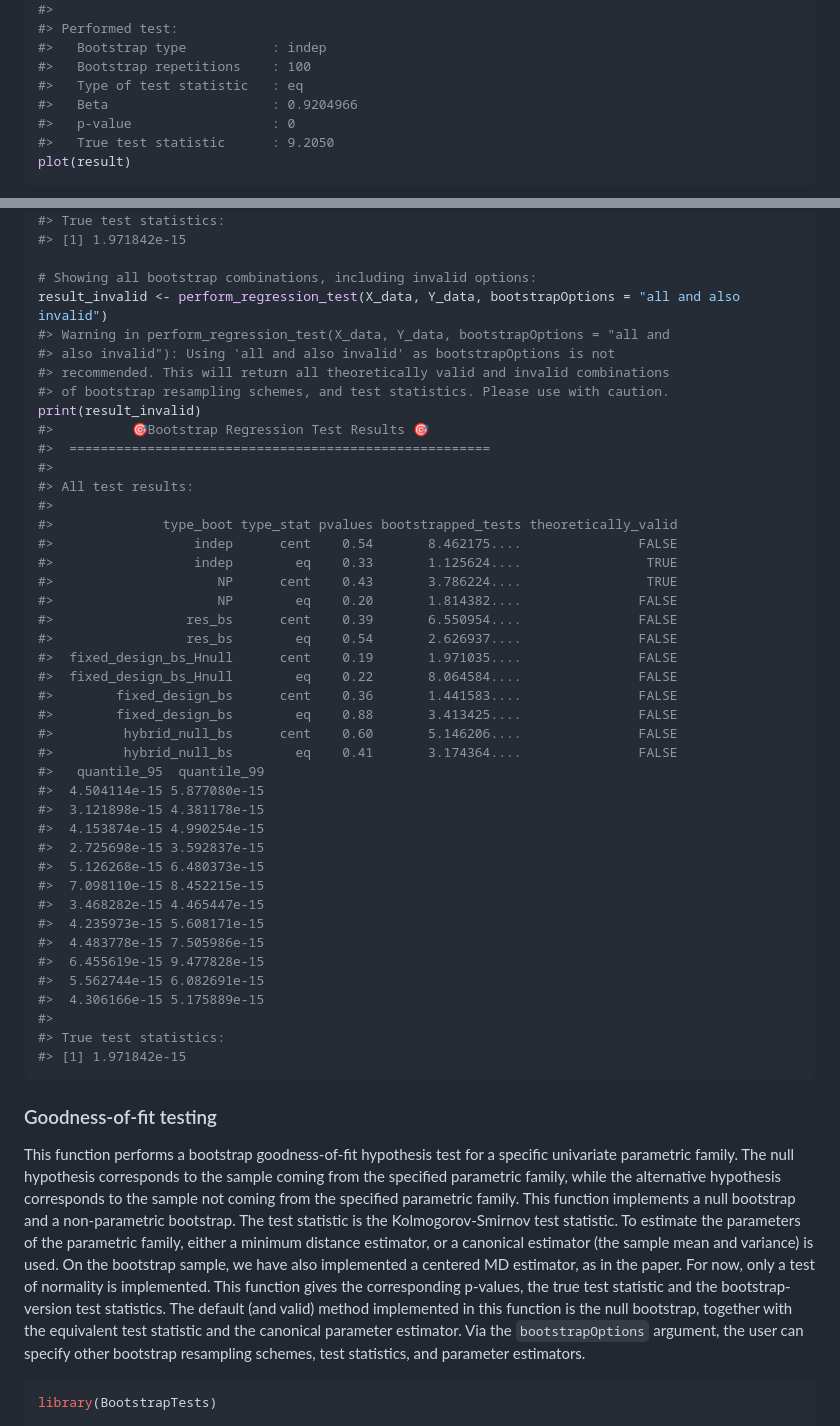
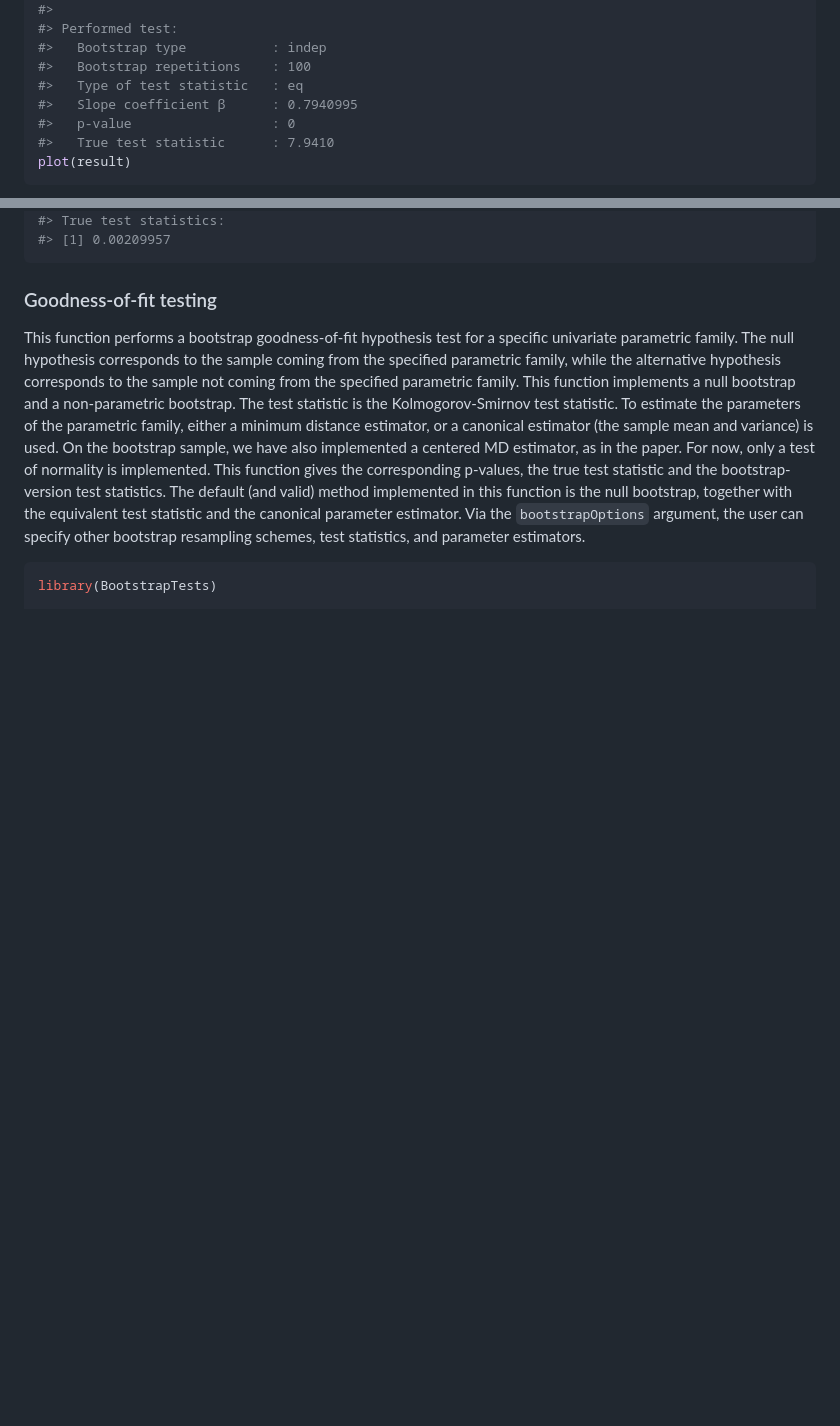
Before and after one commit to AlexisDerumigny/BootstrapTests, a Markdown page: README.md, 2 parts joined by grey strips. Drawn GitHub-style; blank space fills up the shorter version.

````diff
--- a/README.md
+++ b/README.md
@@ -196,9 +162,9 @@ print(result)
 #>   Bootstrap type           : indep
 #>   Bootstrap repetitions    : 100
 #>   Type of test statistic   : eq
-#>   Beta                     : 0.9204966
+#>   Slope coefficient β      : 0.7940995
 #>   p-value                  : 0
-#>   True test statistic      : 9.2050
+#>   True test statistic      : 7.9410
 plot(result)
 ```
 
@@ -245,48 +211,6 @@ print(result_valid)
 #>
 #> True test statistics:
-#> [1] 1.971842e-15
-
-# Showing all bootstrap combinations, including invalid options:
-result_invalid <- perform_regression_test(X_data, Y_data, bootstrapOptions = "all and also invalid")
-#> Warning in perform_regression_test(X_data, Y_data, bootstrapOptions = "all and
-#> also invalid"): Using 'all and also invalid' as bootstrapOptions is not
-#> recommended. This will return all theoretically valid and invalid combinations
-#> of bootstrap resampling schemes, and test statistics. Please use with caution.
-print(result_invalid)
-#>          🎯Bootstrap Regression Test Results 🎯
-#>  ======================================================
-#>
-#> All test results:
-#>
-#>              type_boot type_stat pvalues bootstrapped_tests theoretically_valid
-#>                  indep      cent    0.54       8.462175....               FALSE
-#>                  indep        eq    0.33       1.125624....                TRUE
-#>                     NP      cent    0.43       3.786224....                TRUE
-#>                     NP        eq    0.20       1.814382....               FALSE
-#>                 res_bs      cent    0.39       6.550954....               FALSE
-#>                 res_bs        eq    0.54       2.626937....               FALSE
-#>  fixed_design_bs_Hnull      cent    0.19       1.971035....               FALSE
-#>  fixed_design_bs_Hnull        eq    0.22       8.064584....               FALSE
-#>        fixed_design_bs      cent    0.36       1.441583....               FALSE
-#>        fixed_design_bs        eq    0.88       3.413425....               FALSE
-#>         hybrid_null_bs      cent    0.60       5.146206....               FALSE
-#>         hybrid_null_bs        eq    0.41       3.174364....               FALSE
-#>   quantile_95  quantile_99
-#>  4.504114e-15 5.877080e-15
-#>  3.121898e-15 4.381178e-15
-#>  4.153874e-15 4.990254e-15
-#>  2.725698e-15 3.592837e-15
-#>  5.126268e-15 6.480373e-15
-#>  7.098110e-15 8.452215e-15
-#>  3.468282e-15 4.465447e-15
-#>  4.235973e-15 5.608171e-15
-#>  4.483778e-15 7.505986e-15
-#>  6.455619e-15 9.477828e-15
-#>  5.562744e-15 6.082691e-15
-#>  4.306166e-15 5.175889e-15
-#>
-#> True test statistics:
-#> [1] 1.971842e-15
+#> [1] 0.00209957
 ```
 
 ### Goodness-of-fit testing
````
Also changed, not shown: other parts of README.md (+15 -49 lines), man/figures/README-example GOF-1.png, man/figures/README-example GOF-2.png, man/figures/README-example linear regression-3.png, man/figures/README-example linear regression-4.png, 3 other files.
